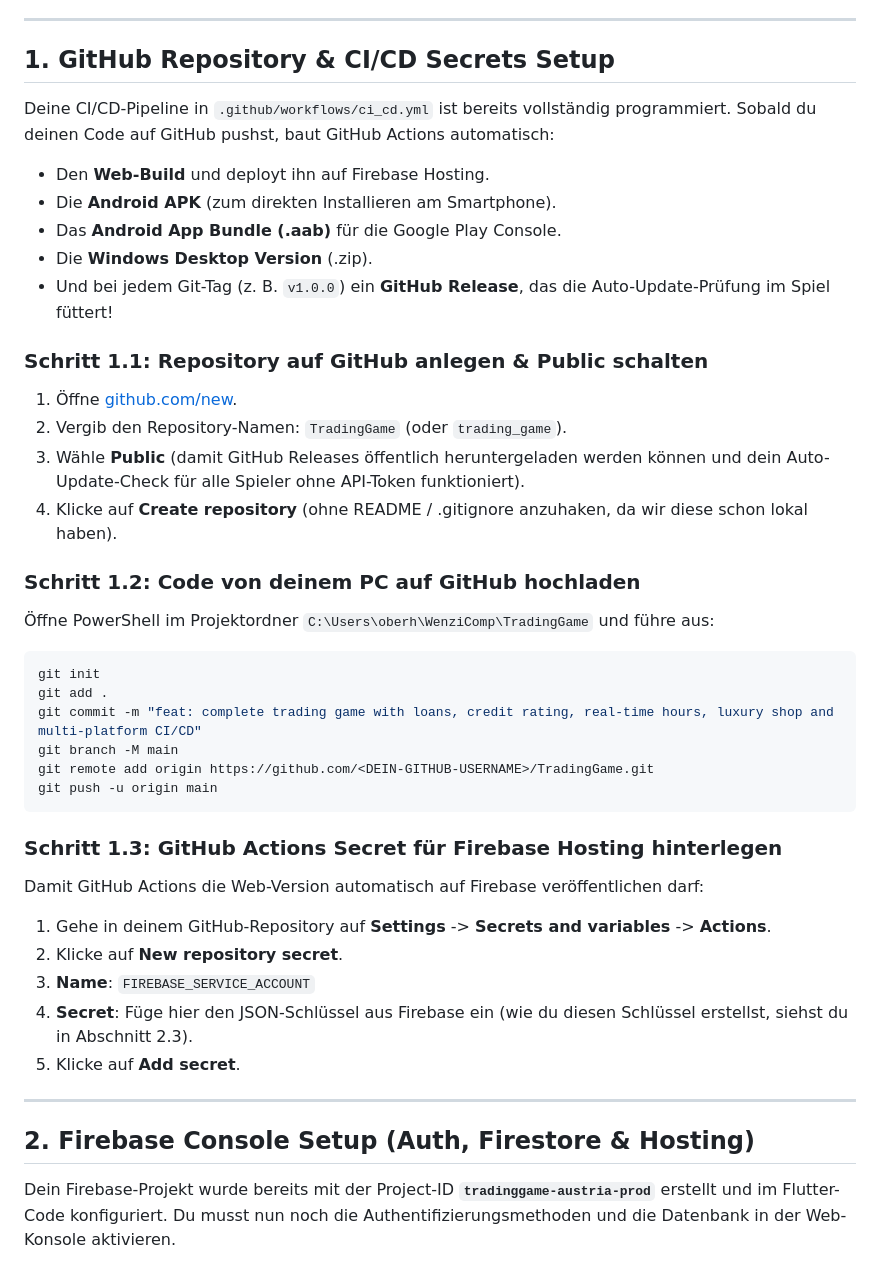
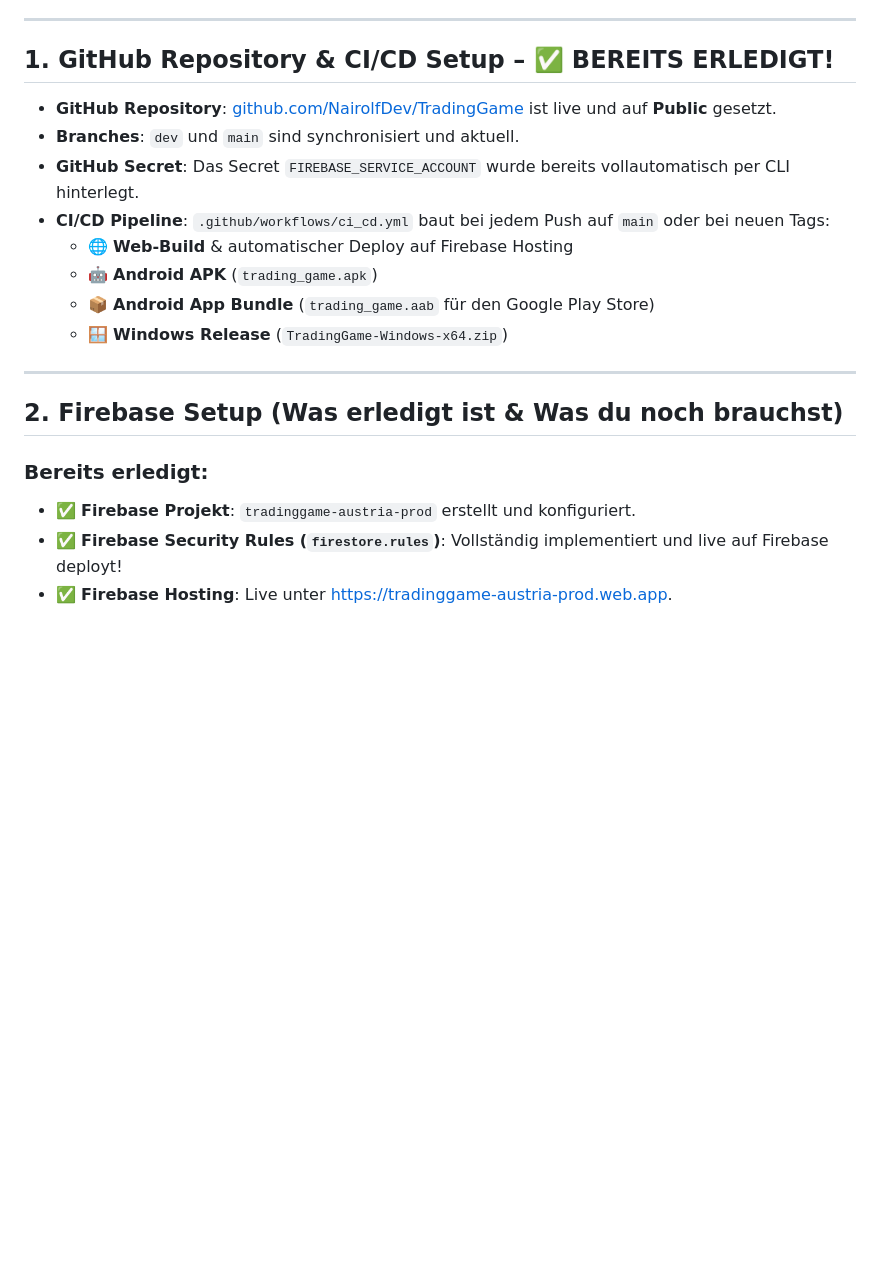
Before and after one commit to NairolfDev/TradingGame, a Markdown page: docs/DEPLOYMENT_AND_PIPELINE_GUIDE.md, the part around one of its changes. GitHub-like rendering; blank space fills up the shorter version.

Commit message:
docs: update deployment guide with automated setup completion

````diff
--- a/docs/DEPLOYMENT_AND_PIPELINE_GUIDE.md
+++ b/docs/DEPLOYMENT_AND_PIPELINE_GUIDE.md
@@ -13,43 +13,23 @@ Dieses Handbuch führt dich **Schritt für Schritt** durch alle manuellen Schrit
 
 ---
 
-## 1. GitHub Repository & CI/CD Secrets Setup
+## 1. GitHub Repository & CI/CD Setup – ✅ BEREITS ERLEDIGT!
 
-Deine CI/CD-Pipeline in `.github/workflows/ci_cd.yml` ist bereits vollständig programmiert. Sobald du deinen Code auf GitHub pushst, baut GitHub Actions automatisch:
-- Den **Web-Build** und deployt ihn auf Firebase Hosting.
-- Die **Android APK** (zum direkten Installieren am Smartphone).
-- Das **Android App Bundle (.aab)** für die Google Play Console.
-- Die **Windows Desktop Version** (.zip).
-- Und bei jedem Git-Tag (z. B. `v1.0.0`) ein **GitHub Release**, das die Auto-Update-Prüfung im Spiel füttert!
-
-### Schritt 1.1: Repository auf GitHub anlegen & Public schalten
-1. Öffne [github.com/new](https://github.com/new).
-2. Vergib den Repository-Namen: `TradingGame` (oder `trading_game`).
-3. Wähle **Public** (damit GitHub Releases öffentlich heruntergeladen werden können und dein Auto-Update-Check für alle Spieler ohne API-Token funktioniert).
-4. Klicke auf **Create repository** (ohne README / .gitignore anzuhaken, da wir diese schon lokal haben).
-
-### Schritt 1.2: Code von deinem PC auf GitHub hochladen
-Öffne PowerShell im Projektordner `C:\Users\oberh\WenziComp\TradingGame` und führe aus:
-```powershell
-git init
-git add .
-git commit -m "feat: complete trading game with loans, credit rating, real-time hours, luxury shop and multi-platform CI/CD"
-git branch -M main
-git remote add origin https://github.com/<DEIN-GITHUB-USERNAME>/TradingGame.git
-git push -u origin main
-```
-
-### Schritt 1.3: GitHub Actions Secret für Firebase Hosting hinterlegen
-Damit GitHub Actions die Web-Version automatisch auf Firebase veröffentlichen darf:
-1. Gehe in deinem GitHub-Repository auf **Settings** -> **Secrets and variables** -> **Actions**.
-2. Klicke auf **New repository secret**.
-3. **Name**: `FIREBASE_SERVICE_ACCOUNT`
-4. **Secret**: Füge hier den JSON-Schlüssel aus Firebase ein (wie du diesen Schlüssel erstellst, siehst du in Abschnitt 2.3).
-5. Klicke auf **Add secret**.
+- **GitHub Repository**: [github.com/NairolfDev/TradingGame](https://github.com/NairolfDev/TradingGame) ist live und auf **Public** gesetzt.
+- **Branches**: `dev` und `main` sind synchronisiert und aktuell.
+- **GitHub Secret**: Das Secret `FIREBASE_SERVICE_ACCOUNT` wurde bereits vollautomatisch per CLI hinterlegt.
+- **CI/CD Pipeline**: `.github/workflows/ci_cd.yml` baut bei jedem Push auf `main` oder bei neuen Tags:
+  - 🌐 **Web-Build** & automatischer Deploy auf Firebase Hosting
+  - 🤖 **Android APK** (`trading_game.apk`)
+  - 📦 **Android App Bundle** (`trading_game.aab` für den Google Play Store)
+  - 🪟 **Windows Release** (`TradingGame-Windows-x64.zip`)
 
 ---
 
-## 2. Firebase Console Setup (Auth, Firestore & Hosting)
+## 2. Firebase Setup (Was erledigt ist & Was du noch brauchst)
 
-Dein Firebase-Projekt wurde bereits mit der Project-ID **`tradinggame-austria-prod`** erstellt und im Flutter-Code konfiguriert. Du musst nun noch die Authentifizierungsmethoden und die Datenbank in der Web-Konsole aktivieren.
+### Bereits erledigt:
+- ✅ **Firebase Projekt**: `tradinggame-austria-prod` erstellt und konfiguriert.
+- ✅ **Firebase Security Rules (`firestore.rules`)**: Vollständig implementiert und live auf Firebase deployt!
+- ✅ **Firebase Hosting**: Live unter [https://tradinggame-austria-prod.web.app](https://tradinggame-austria-prod.web.app).
 
````
Also changed, not shown: other parts of docs/DEPLOYMENT_AND_PIPELINE_GUIDE.md (+6 -42 lines).
